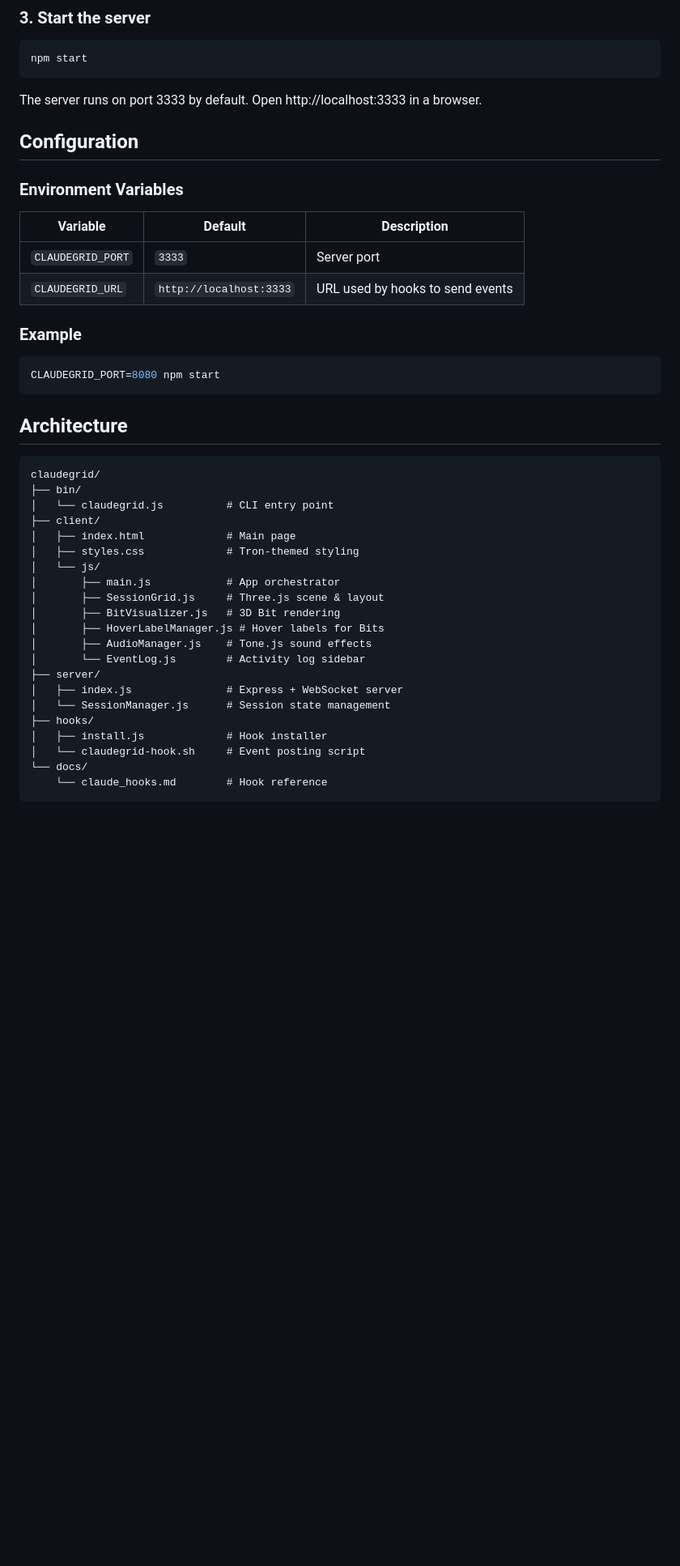
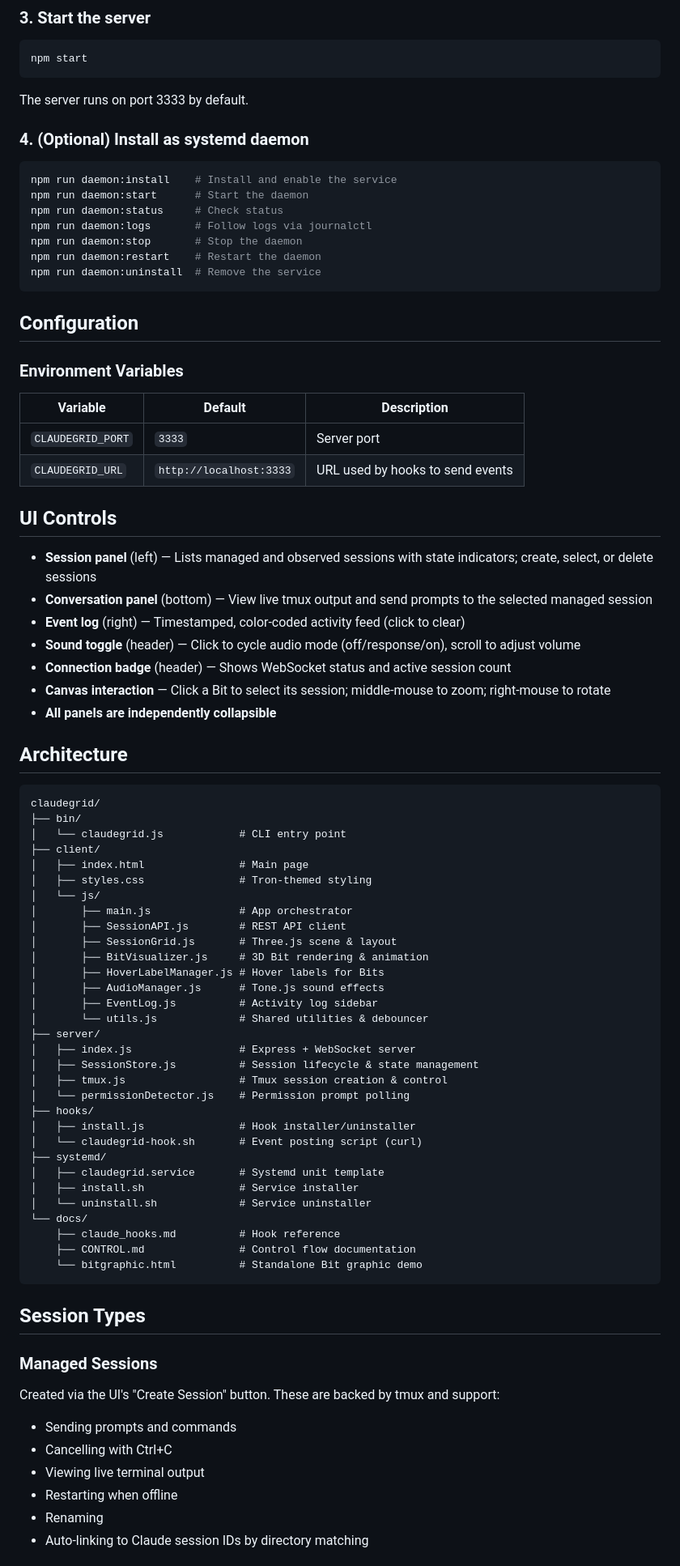
Before and after one commit to jtp184/claudegrid, a Markdown page: README.md, the part around one of its changes. Shown at 81% size. Rendered like a GitHub page; blank space fills up the shorter version.

````diff
--- a/README.md
+++ b/README.md
@@ -77,7 +82,19 @@ node hooks/install.js --uninstall
 npm start
 ```
 
-The server runs on port 3333 by default. Open http://localhost:3333 in a browser.
+The server runs on port 3333 by default.
+
+### 4. (Optional) Install as systemd daemon
+
+```bash
+npm run daemon:install    # Install and enable the service
+npm run daemon:start      # Start the daemon
+npm run daemon:status     # Check status
+npm run daemon:logs       # Follow logs via journalctl
+npm run daemon:stop       # Stop the daemon
+npm run daemon:restart    # Restart the daemon
+npm run daemon:uninstall  # Remove the service
+```
 
 ## Configuration
 
@@ -88,34 +105,62 @@ The server runs on port 3333 by default. Open http://localhost:3333 in a browser
 | `CLAUDEGRID_PORT` | `3333` | Server port |
 | `CLAUDEGRID_URL` | `http://localhost:3333` | URL used by hooks to send events |
 
-### Example
+## UI Controls
 
-```bash
-CLAUDEGRID_PORT=8080 npm start
-```
+- **Session panel** (left) — Lists managed and observed sessions with state indicators; create, select, or delete sessions
+- **Conversation panel** (bottom) — View live tmux output and send prompts to the selected managed session
+- **Event log** (right) — Timestamped, color-coded activity feed (click to clear)
+- **Sound toggle** (header) — Click to cycle audio mode (off/response/on), scroll to adjust volume
+- **Connection badge** (header) — Shows WebSocket status and active session count
+- **Canvas interaction** — Click a Bit to select its session; middle-mouse to zoom; right-mouse to rotate
+- **All panels are independently collapsible**
 
 ## Architecture
 
 ```
 claudegrid/
 ├── bin/
-│   └── claudegrid.js          # CLI entry point
+│   └── claudegrid.js            # CLI entry point
 ├── client/
-│   ├── index.html             # Main page
-│   ├── styles.css             # Tron-themed styling
+│   ├── index.html               # Main page
+│   ├── styles.css               # Tron-themed styling
 │   └── js/
-│       ├── main.js            # App orchestrator
-│       ├── SessionGrid.js     # Three.js scene & layout
-│       ├── BitVisualizer.js   # 3D Bit rendering
+│       ├── main.js              # App orchestrator
+│       ├── SessionAPI.js        # REST API client
+│       ├── SessionGrid.js       # Three.js scene & layout
+│       ├── BitVisualizer.js     # 3D Bit rendering & animation
 │       ├── HoverLabelManager.js # Hover labels for Bits
-│       ├── AudioManager.js    # Tone.js sound effects
-│       └── EventLog.js        # Activity log sidebar
+│       ├── AudioManager.js      # Tone.js sound effects
+│       ├── EventLog.js          # Activity log sidebar
+│       └── utils.js             # Shared utilities & debouncer
 ├── server/
-│   ├── index.js               # Express + WebSocket server
-│   └── SessionManager.js      # Session state management
+│   ├── index.js                 # Express + WebSocket server
+│   ├── SessionStore.js          # Session lifecycle & state management
+│   ├── tmux.js                  # Tmux session creation & control
+│   └── permissionDetector.js    # Permission prompt polling
 ├── hooks/
-│   ├── install.js             # Hook installer
-│   └── claudegrid-hook.sh     # Event posting script
+│   ├── install.js               # Hook installer/uninstaller
+│   └── claudegrid-hook.sh       # Event posting script (curl)
+├── systemd/
+│   ├── claudegrid.service       # Systemd unit template
+│   ├── install.sh               # Service installer
+│   └── uninstall.sh             # Service uninstaller
 └── docs/
-    └── claude_hooks.md        # Hook reference
+    ├── claude_hooks.md          # Hook reference
+    ├── CONTROL.md               # Control flow documentation
+    └── bitgraphic.html          # Standalone Bit graphic demo
 ```
+
+## Session Types
+
+### Managed Sessions
+
+Created via the UI's "Create Session" button. These are backed by tmux and support:
+
+- Sending prompts and commands
+- Cancelling with Ctrl+C
+- Viewing live terminal output
+- Restarting when offline
+- Renaming
+- Auto-linking to Claude session IDs by directory matching
+
````
Also changed, not shown: other parts of README.md (+90 -121 lines).
